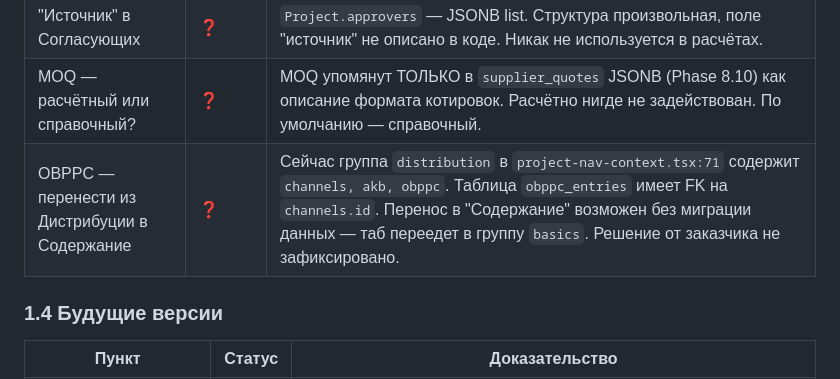
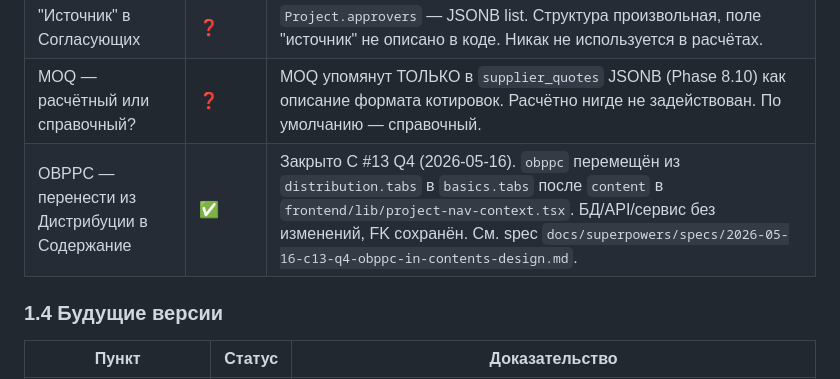
Before and after one commit to slesarev92/DB2, a Markdown page: docs/CLIENT_FEEDBACK_v2_STATUS.md, the part around the change. Drawn GitHub-style.

```diff
--- a/docs/CLIENT_FEEDBACK_v2_STATUS.md
+++ b/docs/CLIENT_FEEDBACK_v2_STATUS.md
@@ -46,7 +46,7 @@ based_on: tag v2.4.0 (2026-04-15) + main HEAD
 | Что такое "Тип производства" в расчётах? | ❓ | `ProjectSKU.production_mode` ∈ {"own","copacking"} — миграция `6c10a01c69c0`. В s03_cogs (`backend/app/engine/steps/s03_cogs.py:41-58`) логика взаимоисключения реализована: `copacking → production=0`, иначе `copacking=0`. Поле работает, но описание для пользователя в UI отсутствует — нужно подтверждение семантики. |
 | "Источник" в Согласующих | ❓ | `Project.approvers` — JSONB list. Структура произвольная, поле "источник" не описано в коде. Никак не используется в расчётах. |
 | MOQ — расчётный или справочный? | ❓ | MOQ упомянут ТОЛЬКО в `supplier_quotes` JSONB (Phase 8.10) как описание формата котировок. Расчётно нигде не задействован. По умолчанию — справочный. |
-| OBPPC — перенести из Дистрибуции в Содержание | ❓ | Сейчас группа `distribution` в `project-nav-context.tsx:71` содержит `channels, akb, obppc`. Таблица `obppc_entries` имеет FK на `channels.id`. Перенос в "Содержание" возможен без миграции данных — таб переедет в группу `basics`. Решение от заказчика не зафиксировано. |
+| OBPPC — перенести из Дистрибуции в Содержание | ✅ | Закрыто C #13 Q4 (2026-05-16). `obppc` перемещён из `distribution.tabs` в `basics.tabs` после `content` в `frontend/lib/project-nav-context.tsx`. БД/API/сервис без изменений, FK сохранён. См. spec `docs/superpowers/specs/2026-05-16-c13-q4-obppc-in-contents-design.md`. |
 
 ### 1.4 Будущие версии
 
```
Also changed, not shown: CHANGELOG.md (+14 -0 lines).
